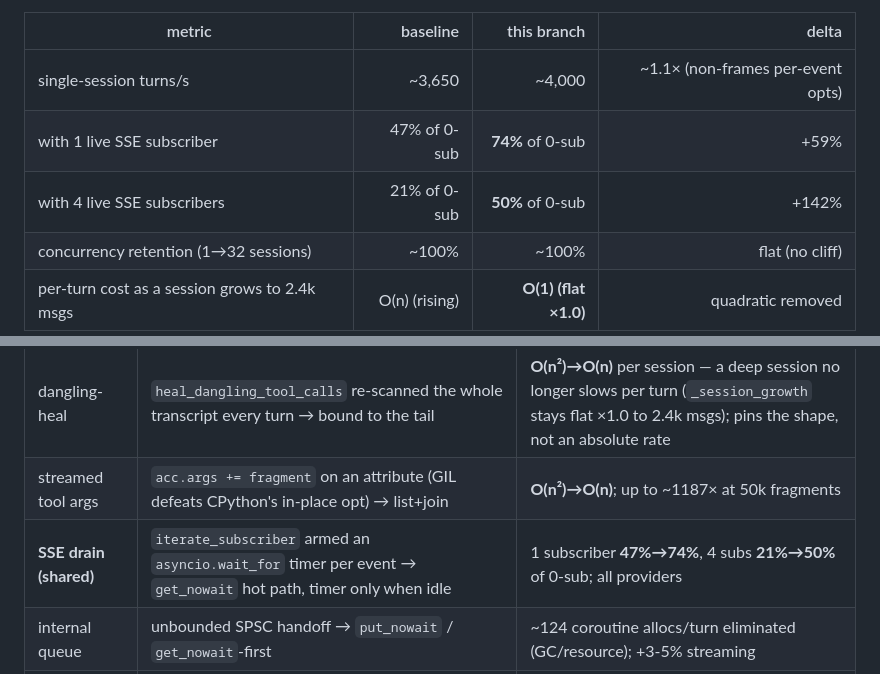
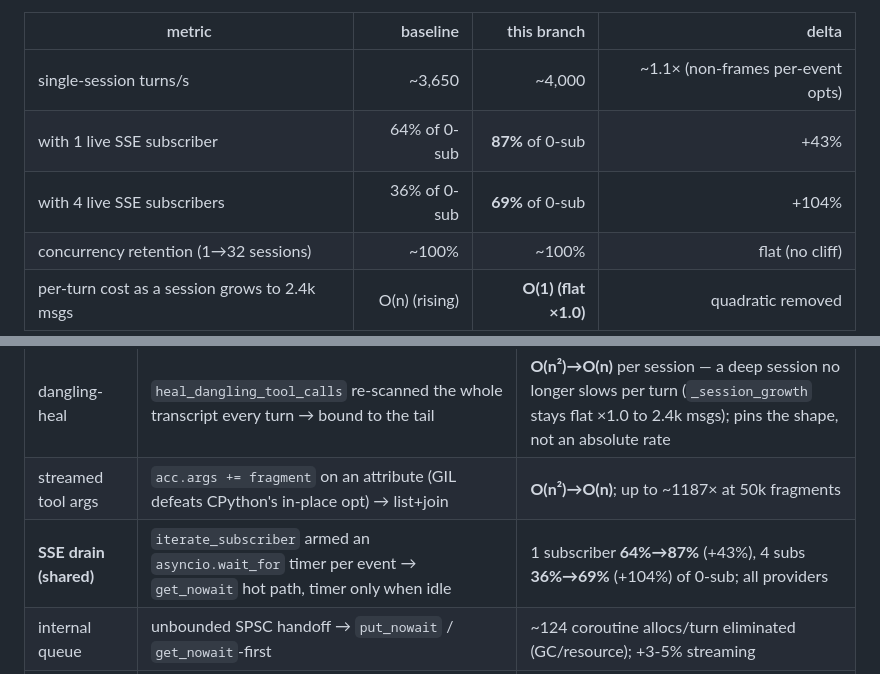
Before and after one commit to listar2000/agent-sdk, a Markdown page: benchmark/NATIVE_SCALABILITY.md, 2 parts joined by grey strips. Rendered like a GitHub page.

Commit message:
docs(bench): correct stale SSE-subscriber percentages (re-measured on HEAD frames)
Same staleness class as the single-session fix: the with-subscriber numbers
(1 sub 47%→74%, 4 subs 21%→50%) were measured on the old FrameEncoder frames.
The frames removal made per-event work larger, so a subscriber's fixed
per-broadcast overhead is now a SMALLER fraction of the per-event cost — the
percentages shifted.

Re-measured the SSE-drain fix's before/after on CURRENT frames (reverted the
get_nowait fast path to the always-wait_for path, benched, restored): 1 sub
64%→87% (+43%), 4 subs 36%→69% (+104%). The fix is still a clear win, just with
different absolutes. Updated both NATIVE_SCALABILITY.md and benchmark/README.md.
Doc only; the production code is unchanged (the revert was measurement-only).

Co-Authored-By: Claude Opus 4.8 (1M context) <noreply@anthropic.com>

```diff
--- a/benchmark/NATIVE_SCALABILITY.md
+++ b/benchmark/NATIVE_SCALABILITY.md
@@ -34,8 +34,8 @@ production throughput.
 | metric | baseline | this branch | delta |
 |---|---:|---:|---:|
 | single-session turns/s | ~3,650 | ~4,000 | ~1.1× (non-frames per-event opts) |
-| with 1 live SSE subscriber | 47% of 0-sub | **74%** of 0-sub | +59% |
-| with 4 live SSE subscribers | 21% of 0-sub | **50%** of 0-sub | +142% |
+| with 1 live SSE subscriber | 64% of 0-sub | **87%** of 0-sub | +43% |
+| with 4 live SSE subscribers | 36% of 0-sub | **69%** of 0-sub | +104% |
 | concurrency retention (1→32 sessions) | ~100% | ~100% | flat (no cliff) |
 | per-turn cost as a session grows to 2.4k msgs | O(n) (rising) | **O(1) (flat ×1.0)** | quadratic removed |
 
@@ -55,7 +55,7 @@ is reducing per-turn CPU, which the structural changes do.
 |---|---|---|
 | dangling-heal | `heal_dangling_tool_calls` re-scanned the whole transcript every turn → bound to the tail | **O(n²)→O(n)** per session — a deep session no longer slows per turn (`_session_growth` stays flat ×1.0 to 2.4k msgs); pins the shape, not an absolute rate |
 | streamed tool args | `acc.args += fragment` on an attribute (GIL defeats CPython's in-place opt) → list+join | **O(n²)→O(n)**; up to ~1187× at 50k fragments |
-| **SSE drain (shared)** | `iterate_subscriber` armed an `asyncio.wait_for` timer per event → `get_nowait` hot path, timer only when idle | 1 subscriber **47%→74%**, 4 subs **21%→50%** of 0-sub; all providers |
+| **SSE drain (shared)** | `iterate_subscriber` armed an `asyncio.wait_for` timer per event → `get_nowait` hot path, timer only when idle | 1 subscriber **64%→87%** (+43%), 4 subs **36%→69%** (+104%) of 0-sub; all providers |
 | internal queue | unbounded SPSC handoff → `put_nowait` / `get_nowait`-first | ~124 coroutine allocs/turn eliminated (GC/resource); +3-5% streaming |
 | transport b64 | large `read_file`/`write_file` codec → off-thread above 4 MB | partial loop isolation for multi-MB transfers (GIL-limited; see below) |
 | checkpoint write | INSERT…ON CONFLICT + separate DELETE prune → one data-modifying-CTE statement | **2 DB round-trips/turn → 1** on the turn-completion path (remote-PG latency) |
```
Also changed, not shown: benchmark/README.md (+2 -2 lines).
